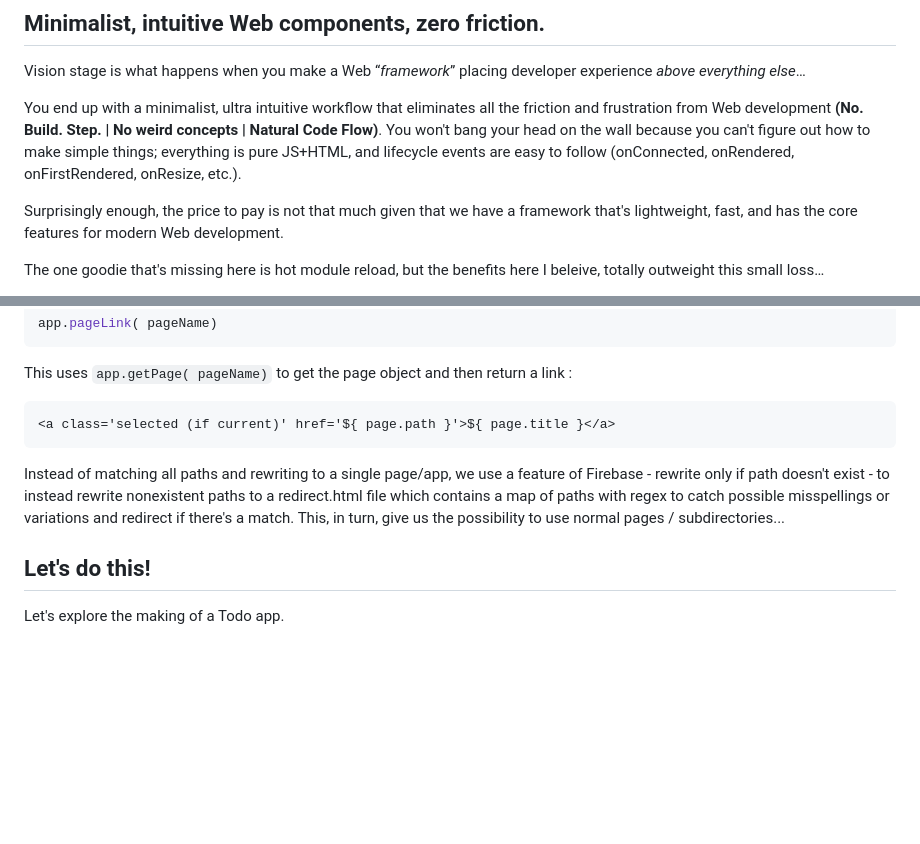
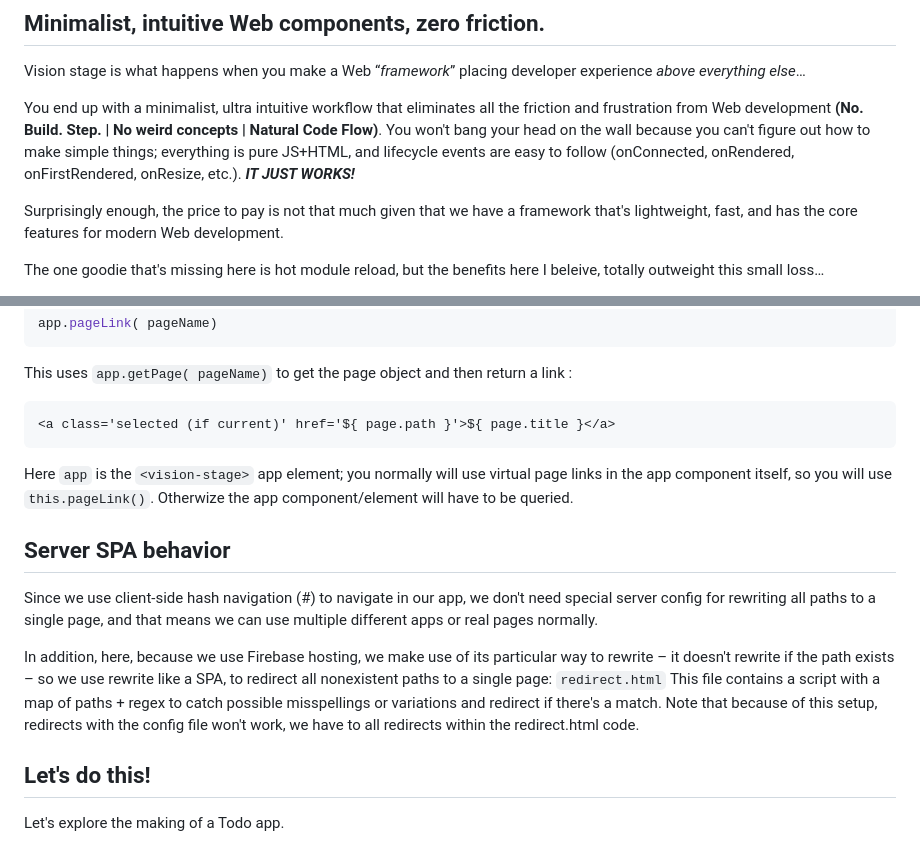
Before and after one commit to ncodefun/visionstage.dev, a Markdown page: README.md, 2 parts joined by grey strips. Drawn GitHub-style; blank space fills up the shorter version.

Commit message:
clarified the optional SPA behavior

````diff
--- a/README.md
+++ b/README.md
@@ -3,7 +3,7 @@
 
 Vision stage is what happens when you make a Web <q>*framework*</q> placing developer experience *above everything else*…
 
-You end up with a minimalist, ultra intuitive workflow that eliminates all the friction and frustration from Web development **(No. Build. Step. | No weird concepts | Natural Code Flow)**. You won't bang your head on the wall because you can't figure out how to make simple things; everything is pure JS+HTML, and lifecycle events are easy to follow (onConnected, onRendered, onFirstRendered, onResize, etc.).
+You end up with a minimalist, ultra intuitive workflow that eliminates all the friction and frustration from Web development **(No. Build. Step. | No weird concepts | Natural Code Flow)**. You won't bang your head on the wall because you can't figure out how to make simple things; everything is pure JS+HTML, and lifecycle events are easy to follow (onConnected, onRendered, onFirstRendered, onResize, etc.). ***IT JUST WORKS!***
 
 Surprisingly enough, the price to pay is not that much given that we have a framework that's lightweight, fast, and has the core features for modern Web development.
 
@@ -33,8 +33,15 @@ This uses <code>app.getPage( pageName)</code> to get the page object and then re
 ```html
 <a class='selected (if current)' href='${ page.path }'>${ page.title }</a>
 ```
-Instead of matching all paths and rewriting to a single page/app, we use a feature of Firebase - rewrite only if path doesn't exist - to instead rewrite nonexistent paths to a redirect.html file which contains a map of paths with regex to catch possible misspellings or variations and redirect if there's a match.
-This, in turn, give us the possibility to use normal pages / subdirectories...
+Here <code>app</code> is the <code>&lt;vision-stage></code> app element; you normally will use virtual page links in the app component itself, so you will use <code>this.pageLink()</code>. Otherwize the app component/element will have to be queried.
+
+
+## Server SPA behavior
+
+Since we use client-side hash navigation (#) to navigate in our app, we don't need special server config for rewriting all paths to a single page, and that means we can use multiple different apps or real pages normally.
+
+In addition, here, because we use Firebase hosting, we make use of its particular way to rewrite – it doesn't rewrite if the path exists – so we use rewrite like a SPA, to redirect all nonexistent paths to a single page: <code>redirect.html</code>
+This file contains a script with a map of paths + regex to catch possible misspellings or variations and redirect if there's a match. Note that because of this setup, redirects with the config file won't work, we have to all redirects within the redirect.html code.
 
 
 ## Let's do this!
````
